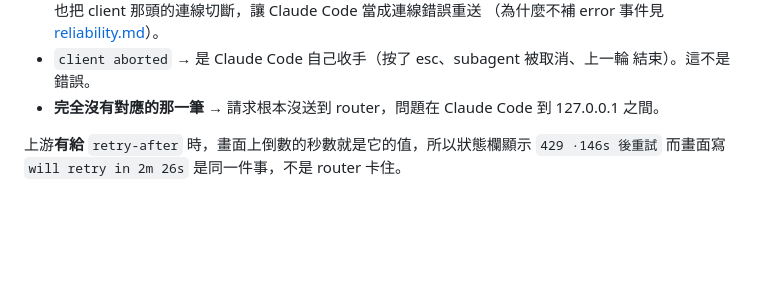
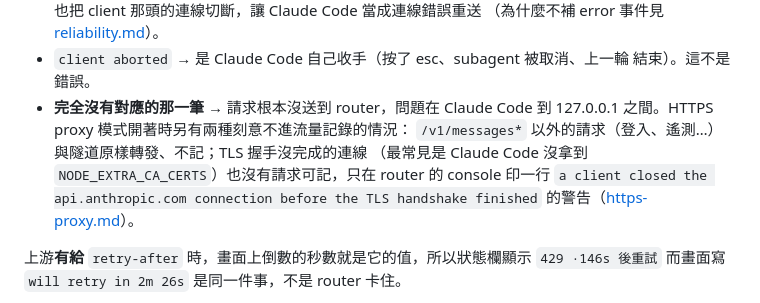
Before and after one commit to 1morr/subagent-handoff, a Markdown page: docs/observability.md, the part around the change. Drawn GitHub-style; blank space fills up the shorter version.

Commit message:
docs: note proxy-mode log gaps and the copied accept header

```diff
--- a/docs/observability.md
+++ b/docs/observability.md
@@ -121,7 +121,11 @@ network` 只說了「在等」，沒說是誰擋的。答案在流量記錄的**
 - `client aborted` → 是 Claude Code 自己收手（按了 esc、subagent 被取消、上一輪
   結束）。這不是錯誤。
 - **完全沒有對應的那一筆** → 請求根本沒送到 router，問題在 Claude Code 到
-  127.0.0.1 之間。
+  127.0.0.1 之間。HTTPS proxy 模式開著時另有兩種刻意不進流量記錄的情況：
+  `/v1/messages*` 以外的請求（登入、遙測…）與隧道原樣轉發、不記；TLS 握手沒完成的連線
+  （最常見是 Claude Code 沒拿到 `NODE_EXTRA_CA_CERTS`）也沒有請求可記，只在 router 的
+  console 印一行 `a client closed the api.anthropic.com connection before the TLS
+  handshake finished` 的警告（[https-proxy.md](https-proxy.md#代價與地雷)）。
 
 上游**有給** `retry-after` 時，畫面上倒數的秒數就是它的值，所以狀態欄顯示
 `429 ·146s 後重試` 而畫面寫 `will retry in 2m 26s` 是同一件事，不是 router 卡住。
```
Also changed, not shown: docs/providers.md (+1 -1 lines).
